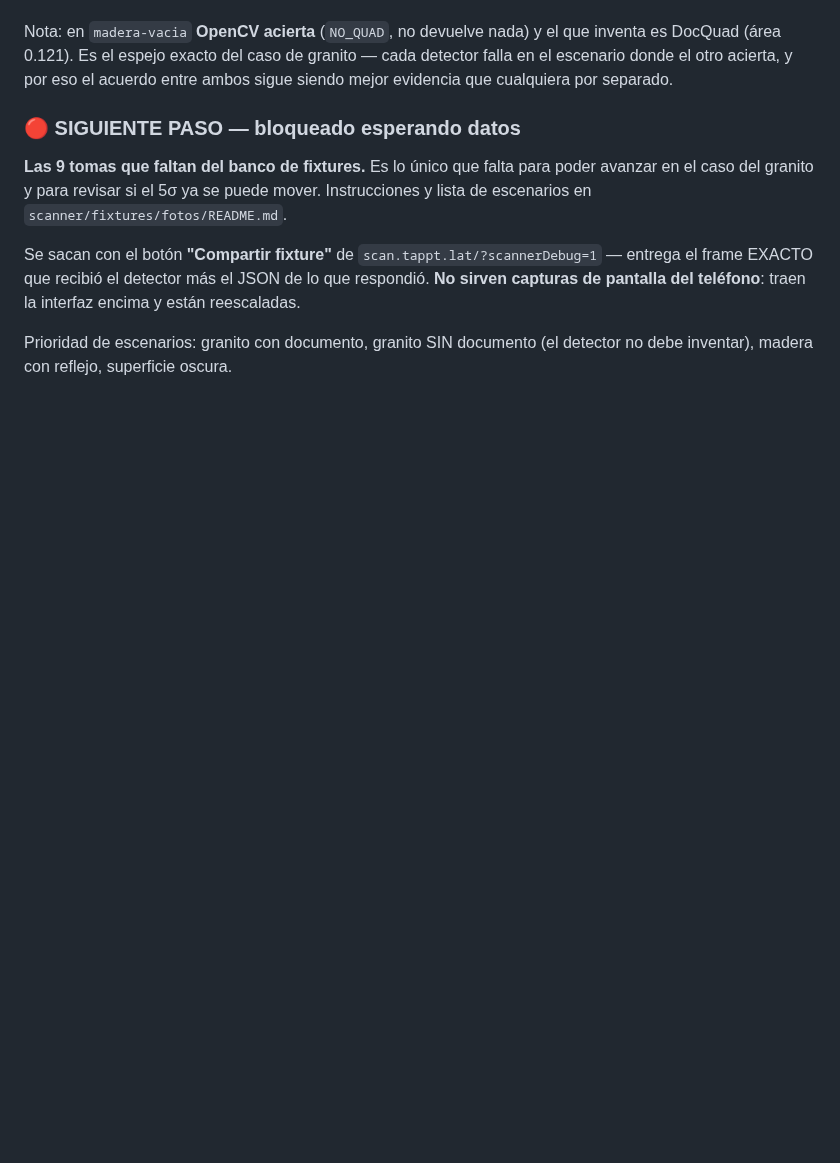
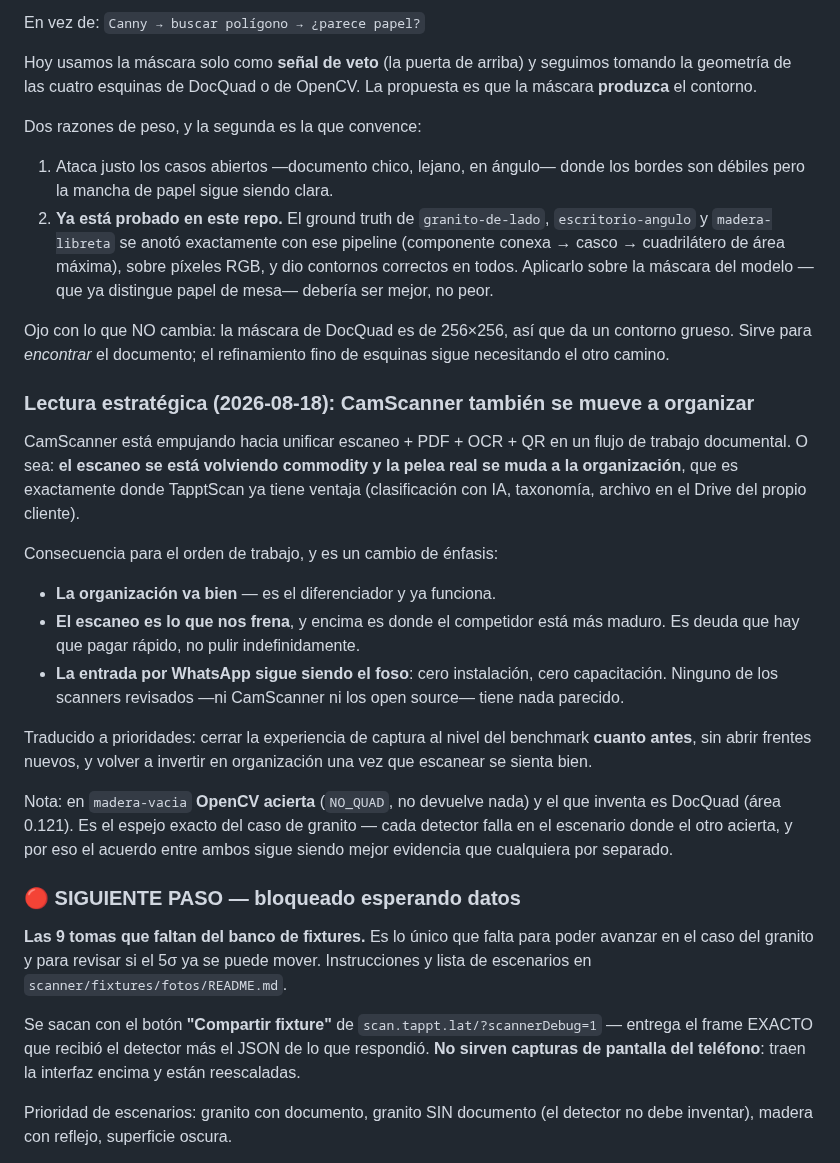
Before and after one commit to alejandrosoriaa-tappt/Tappt-Scan, a Markdown page: CLAUDE.md, the part around one of its changes. Rendered like a GitHub page; blank space fills up the shorter version.

```diff
--- a/CLAUDE.md
+++ b/CLAUDE.md
@@ -669,3 +749,45 @@ con evidencia, nunca por ausencia de ella.
+En vez de: `Canny → buscar polígono → ¿parece papel?`
+
+Hoy usamos la máscara solo como **señal de veto** (la puerta de arriba) y
+seguimos tomando la geometría de las cuatro esquinas de DocQuad o de
+OpenCV. La propuesta es que la máscara **produzca** el contorno.
+
+Dos razones de peso, y la segunda es la que convence:
+
+1. Ataca justo los casos abiertos —documento chico, lejano, en ángulo—
+   donde los bordes son débiles pero la mancha de papel sigue siendo clara.
+2. **Ya está probado en este repo.** El ground truth de `granito-de-lado`,
+   `escritorio-angulo` y `madera-libreta` se anotó exactamente con ese
+   pipeline (componente conexa → casco → cuadrilátero de área máxima),
+   sobre píxeles RGB, y dio contornos correctos en todos. Aplicarlo sobre
+   la máscara del modelo —que ya distingue papel de mesa— debería ser
+   mejor, no peor.
+
+Ojo con lo que NO cambia: la máscara de DocQuad es de 256×256, así que da
+un contorno grueso. Sirve para *encontrar* el documento; el refinamiento
+fino de esquinas sigue necesitando el otro camino.
+
+### Lectura estratégica (2026-08-18): CamScanner también se mueve a organizar
+
+CamScanner está empujando hacia unificar escaneo + PDF + OCR + QR en un
+flujo de trabajo documental. O sea: **el escaneo se está volviendo commodity
+y la pelea real se muda a la organización**, que es exactamente donde
+TapptScan ya tiene ventaja (clasificación con IA, taxonomía, archivo en el
+Drive del propio cliente).
+
+Consecuencia para el orden de trabajo, y es un cambio de énfasis:
+
+- **La organización va bien** — es el diferenciador y ya funciona.
+- **El escaneo es lo que nos frena**, y encima es donde el competidor está
+  más maduro. Es deuda que hay que pagar rápido, no pulir indefinidamente.
+- **La entrada por WhatsApp sigue siendo el foso**: cero instalación, cero
+  capacitación. Ninguno de los scanners revisados —ni CamScanner ni los
+  open source— tiene nada parecido.
+
+Traducido a prioridades: cerrar la experiencia de captura al nivel del
+benchmark **cuanto antes**, sin abrir frentes nuevos, y volver a invertir
+en organización una vez que escanear se sienta bien.
+
 Nota: en `madera-vacia` **OpenCV acierta** (`NO_QUAD`, no devuelve nada) y
 el que inventa es DocQuad (área 0.121). Es el espejo exacto del caso de
 granito — cada detector falla en el escenario donde el otro acierta, y por
```
Also changed, not shown: other parts of CLAUDE.md (+80 -0 lines), 1 other file.
